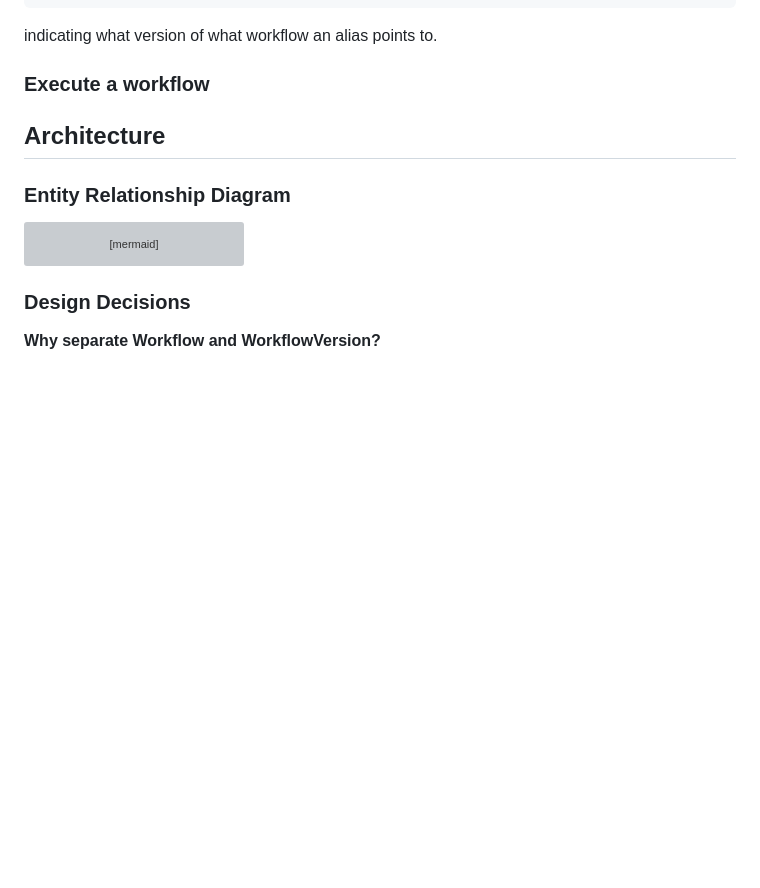
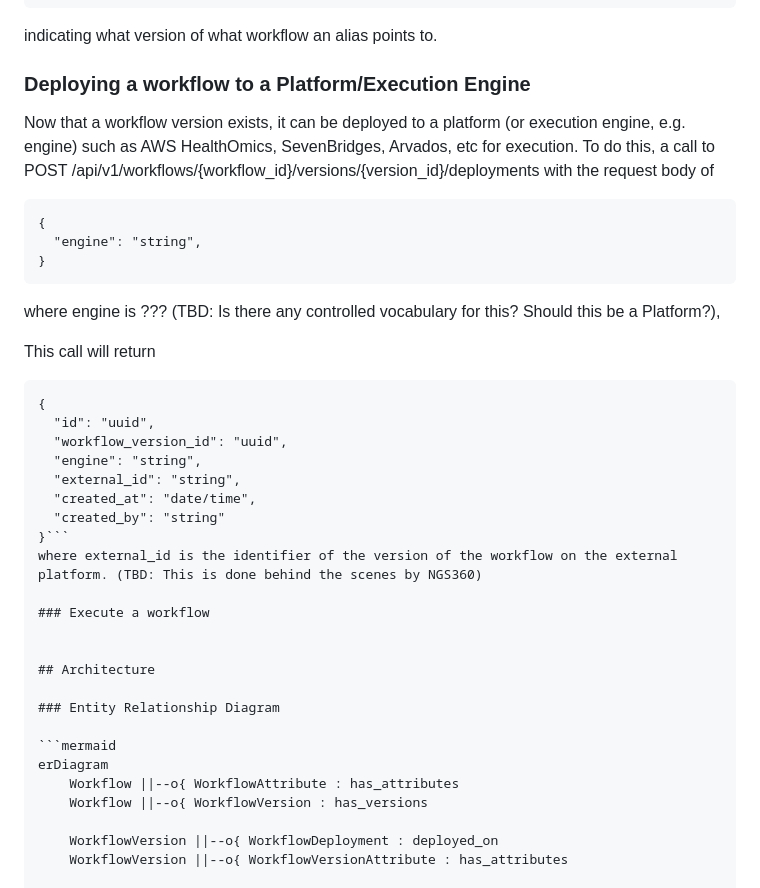
Before and after one commit to NGS360/APIServer, a Markdown page: docs/WORKFLOWS_AND_PIPELINES.md, the part around the change. Rendered like a GitHub page; blank space fills up the shorter version; grey boxes are pictures that could not be loaded.

Commit message:
Add deployment instructions for workflows
Added section on deploying a workflow to a platform or execution engine, including API call details and expected response.

````diff
--- a/docs/WORKFLOWS_AND_PIPELINES.md
+++ b/docs/WORKFLOWS_AND_PIPELINES.md
@@ -95,6 +95,28 @@ This will return
 ```
 
 indicating what version of what workflow an alias points to.
+
+### Deploying a workflow to a Platform/Execution Engine
+
+Now that a workflow version exists, it can be deployed to a platform (or execution engine, e.g. engine) such as AWS HealthOmics, SevenBridges, Arvados, etc for execution.  To do this, a call to POST /api/v1/workflows/{workflow_id}/versions/{version_id}/deployments with the request body of
+```
+{
+  "engine": "string",
+}
+```
+where engine is ??? (TBD: Is there any controlled vocabulary for this?  Should this be a Platform?),
+
+This call will return
+```
+{
+  "id": "uuid",
+  "workflow_version_id": "uuid",
+  "engine": "string",
+  "external_id": "string",
+  "created_at": "date/time",
+  "created_by": "string"
+}```
+where external_id is the identifier of the version of the workflow on the external platform. (TBD: This is done behind the scenes by NGS360)
 
 ### Execute a workflow
 
````
